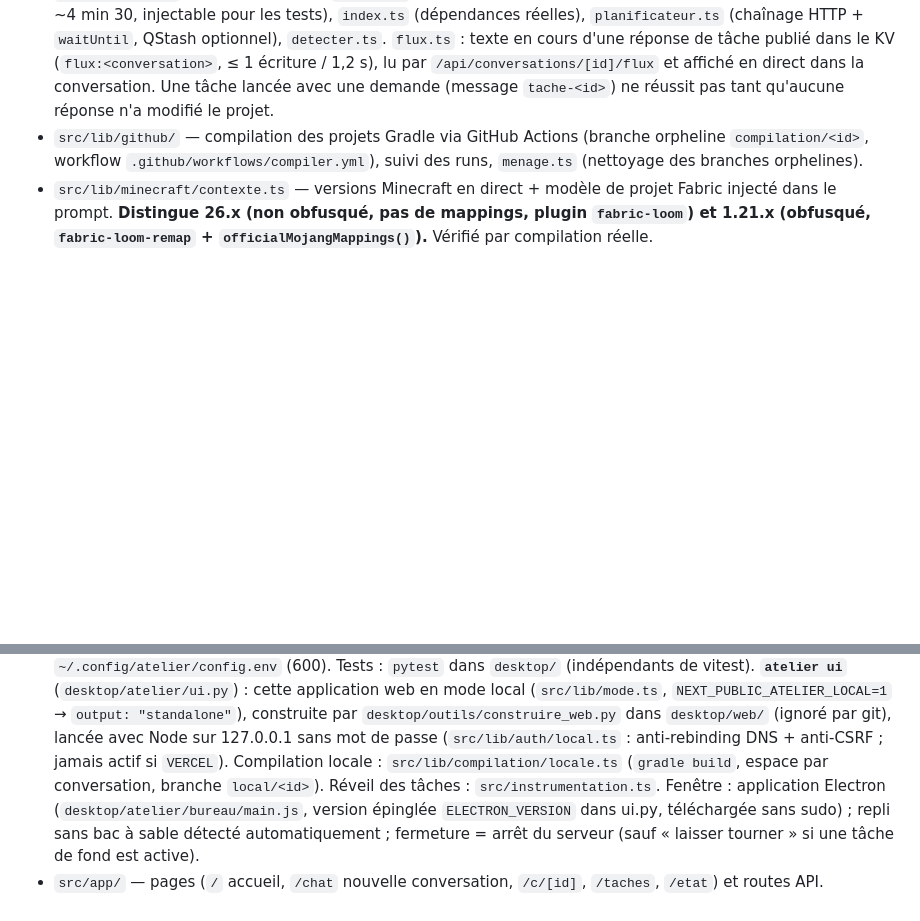
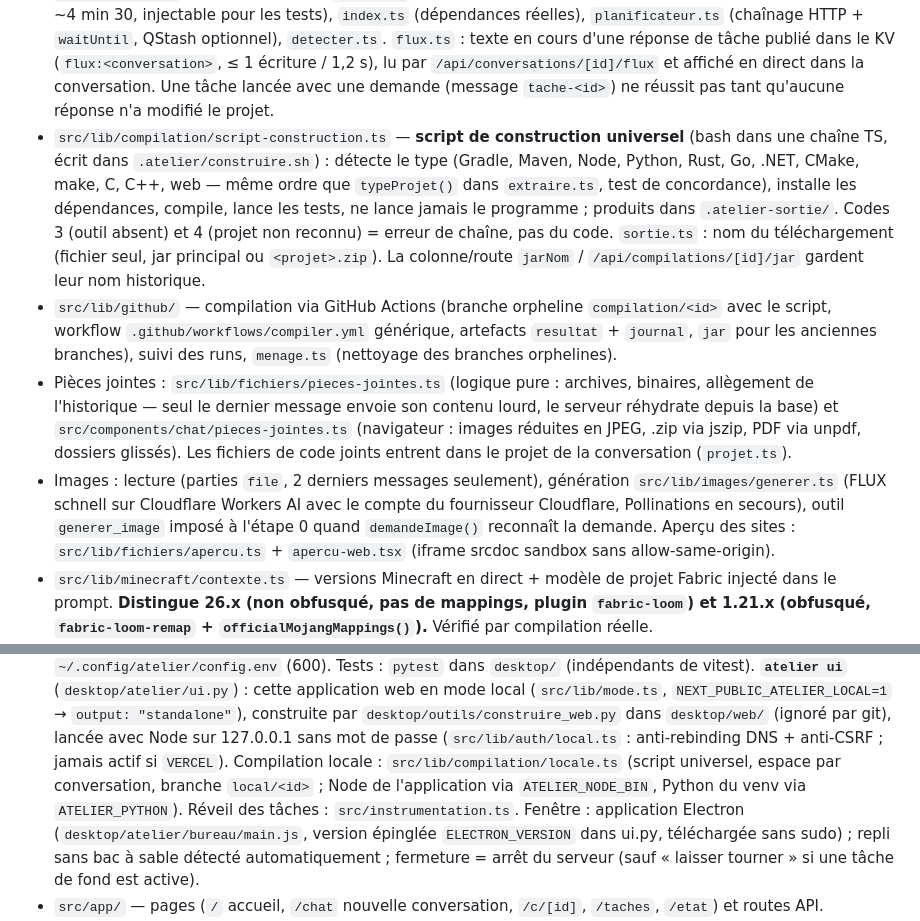
Before and after one commit to zfrcf/Fitness-Park-Roue, a Markdown page: CLAUDE.md, 2 parts joined by grey strips. Rendered like a GitHub page; blank space fills up the shorter version.

```diff
--- a/CLAUDE.md
+++ b/CLAUDE.md
@@ -43,9 +43,23 @@ Next.js 16 App Router (TypeScript), Tailwind v4, shadcn/ui (Base UI, prop `rende
   réponse de tâche publié dans le KV (`flux:<conversation>`, ≤ 1 écriture / 1,2 s), lu par
   `/api/conversations/[id]/flux` et affiché en direct dans la conversation. Une tâche lancée avec une demande
   (message `tache-<id>`) ne réussit pas tant qu'aucune réponse n'a modifié le projet.
-- `src/lib/github/` — compilation des projets Gradle via GitHub Actions (branche orpheline
-  `compilation/<id>`, workflow `.github/workflows/compiler.yml`), suivi des runs, `menage.ts`
-  (nettoyage des branches orphelines).
+- `src/lib/compilation/script-construction.ts` — **script de construction universel** (bash dans une chaîne TS,
+  écrit dans `.atelier/construire.sh`) : détecte le type (Gradle, Maven, Node, Python, Rust, Go, .NET, CMake, make,
+  C, C++, web — même ordre que `typeProjet()` dans `extraire.ts`, test de concordance), installe les dépendances,
+  compile, lance les tests, ne lance jamais le programme ; produits dans `.atelier-sortie/`. Codes 3 (outil absent)
+  et 4 (projet non reconnu) = erreur de chaîne, pas du code. `sortie.ts` : nom du téléchargement (fichier seul,
+  jar principal ou `<projet>.zip`). La colonne/route `jarNom` / `/api/compilations/[id]/jar` gardent leur nom historique.
+- `src/lib/github/` — compilation via GitHub Actions (branche orpheline `compilation/<id>` avec le script,
+  workflow `.github/workflows/compiler.yml` générique, artefacts `resultat` + `journal`, `jar` pour les anciennes
+  branches), suivi des runs, `menage.ts` (nettoyage des branches orphelines).
+- Pièces jointes : `src/lib/fichiers/pieces-jointes.ts` (logique pure : archives, binaires, allègement de
+  l'historique — seul le dernier message envoie son contenu lourd, le serveur réhydrate depuis la base) et
+  `src/components/chat/pieces-jointes.ts` (navigateur : images réduites en JPEG, .zip via jszip, PDF via unpdf,
+  dossiers glissés). Les fichiers de code joints entrent dans le projet de la conversation (`projet.ts`).
+- Images : lecture (parties `file`, 2 derniers messages seulement), génération `src/lib/images/generer.ts`
+  (FLUX schnell sur Cloudflare Workers AI avec le compte du fournisseur Cloudflare, Pollinations en secours),
+  outil `generer_image` imposé à l'étape 0 quand `demandeImage()` reconnaît la demande. Aperçu des sites :
+  `src/lib/fichiers/apercu.ts` + `apercu-web.tsx` (iframe srcdoc sandbox sans allow-same-origin).
 - `src/lib/minecraft/contexte.ts` — versions Minecraft en direct + modèle de projet Fabric injecté
   dans le prompt. **Distingue 26.x (non obfusqué, pas de mappings, plugin `fabric-loom`) et 1.21.x
   (obfusqué, `fabric-loom-remap` + `officialMojangMappings()`).** Vérifié par compilation réelle.
@@ -70,7 +84,8 @@ Next.js 16 App Router (TypeScript), Tailwind v4, shadcn/ui (Base UI, prop `rende
   `NEXT_PUBLIC_ATELIER_LOCAL=1` → `output: "standalone"`), construite par `desktop/outils/construire_web.py`
   dans `desktop/web/` (ignoré par git), lancée avec Node sur 127.0.0.1 sans mot de passe (`src/lib/auth/local.ts` :
   anti-rebinding DNS + anti-CSRF ; jamais actif si `VERCEL`). Compilation locale : `src/lib/compilation/locale.ts`
-  (`gradle build`, espace par conversation, branche `local/<id>`). Réveil des tâches : `src/instrumentation.ts`.
+  (script universel, espace par conversation, branche `local/<id>` ; Node de l'application via `ATELIER_NODE_BIN`,
+  Python du venv via `ATELIER_PYTHON`). Réveil des tâches : `src/instrumentation.ts`.
   Fenêtre : application Electron (`desktop/atelier/bureau/main.js`, version épinglée `ELECTRON_VERSION` dans ui.py,
   téléchargée sans sudo) ; repli sans bac à sable détecté automatiquement ; fermeture = arrêt du serveur
   (sauf « laisser tourner » si une tâche de fond est active).
```
Also changed, not shown: .session-nuit/JOURNAL.md (+1 -0 lines), desktop/README.md (+8 -3 lines).
